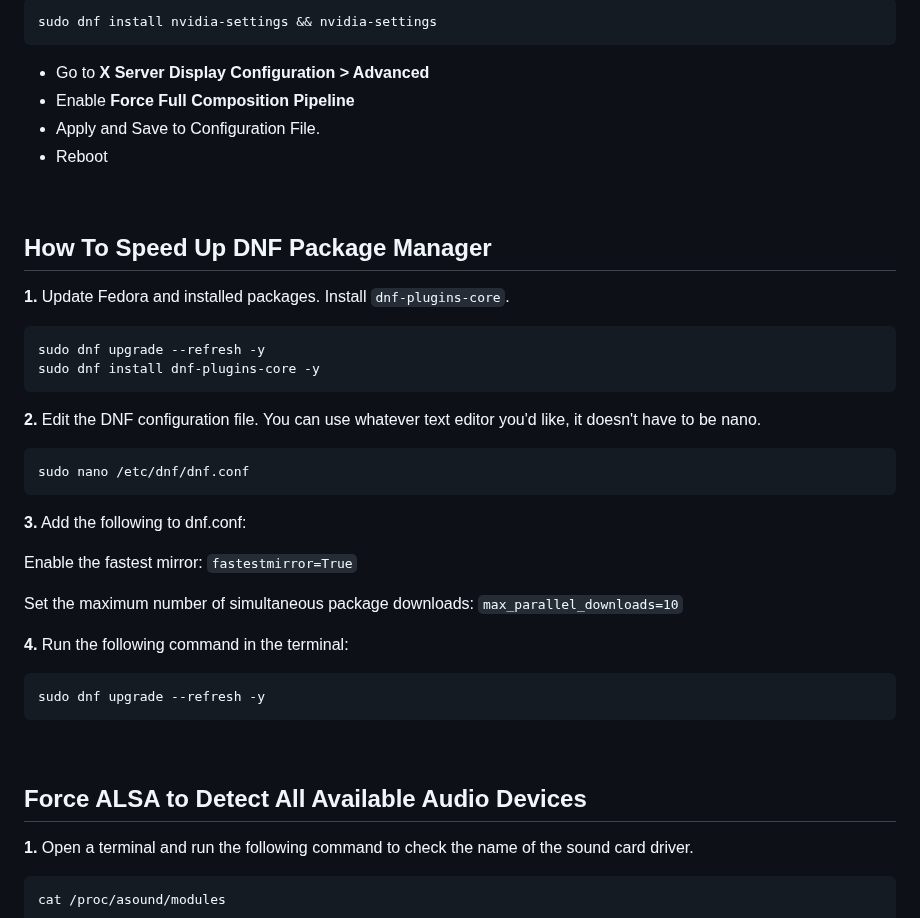
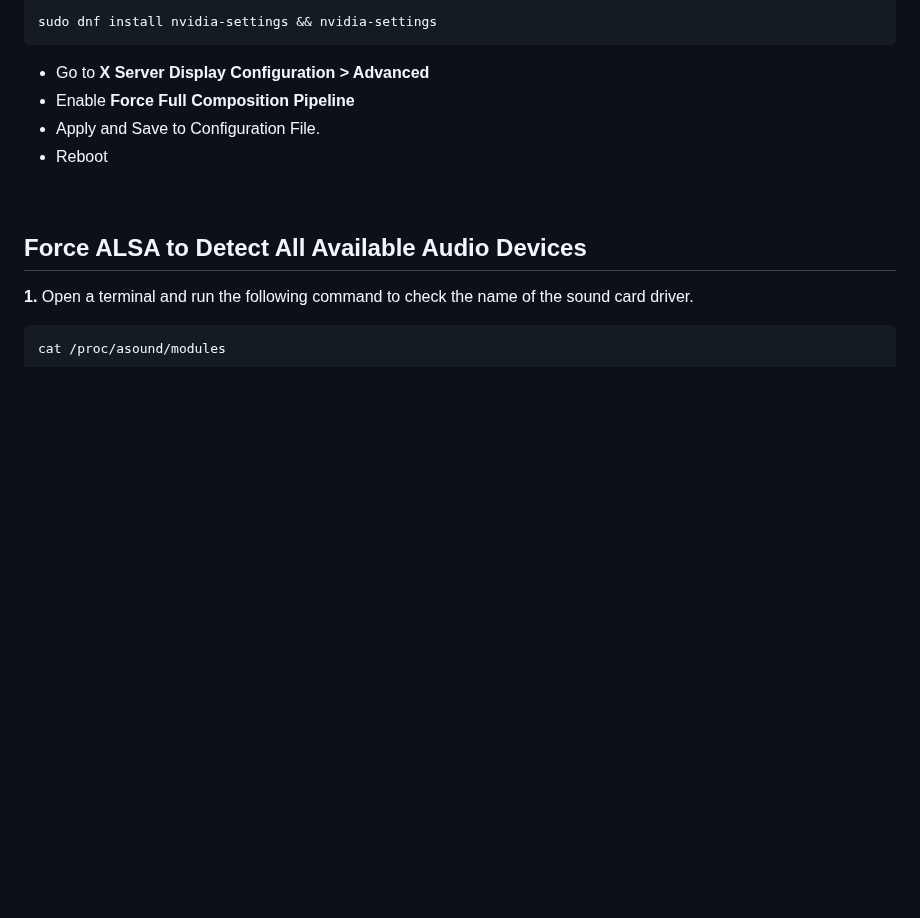
Before and after one commit to hafiz-muhammad/configs, a Markdown page: linux/README.md, the part around the change. Drawn GitHub-style; blank space fills up the shorter version.

Commit message:
Remove 'How To Speed Up DNF Package Manager' instructions

````diff
--- a/linux/README.md
+++ b/linux/README.md
@@ -339,31 +339,6 @@ sudo dnf install nvidia-settings && nvidia-settings
 
 <br>
 
-## How To Speed Up DNF Package Manager
-**1.** Update Fedora and installed packages. Install ```dnf-plugins-core```.
-```console
-sudo dnf upgrade --refresh -y
-sudo dnf install dnf-plugins-core -y
-```
-
-**2.** Edit the DNF configuration file. You can use whatever text editor you'd like, it doesn't have to be nano.
-```console
-sudo nano /etc/dnf/dnf.conf
-```
-
-**3.** Add the following to dnf.conf:
-
-Enable the fastest mirror: ```fastestmirror=True```
-
-Set the maximum number of simultaneous package downloads: ```max_parallel_downloads=10```
-
-**4.** Run the following command in the terminal:
-```console
-sudo dnf upgrade --refresh -y
-```
-
-<br>
-
 ## Force ALSA to Detect All Available Audio Devices
 
 **1.** Open a terminal and run the following command to check the name of the sound card driver.
````
